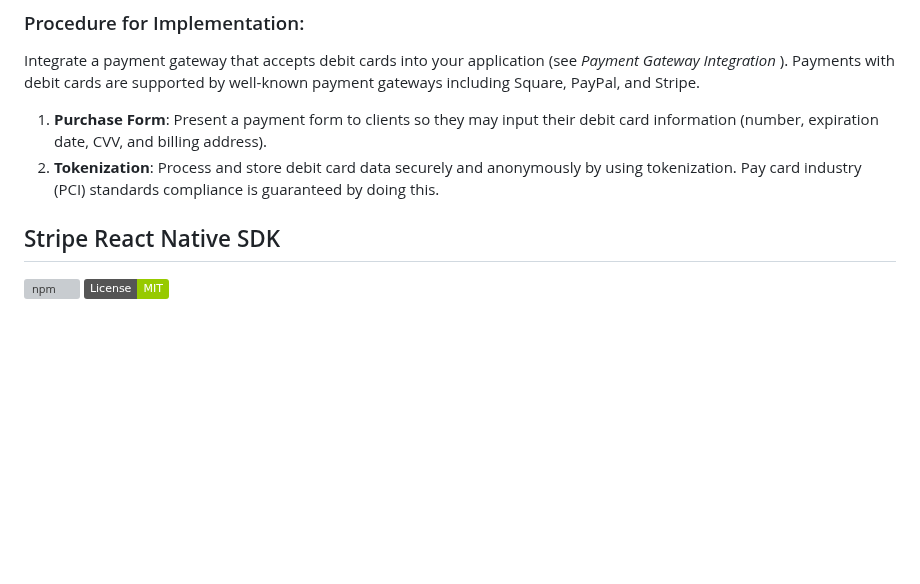
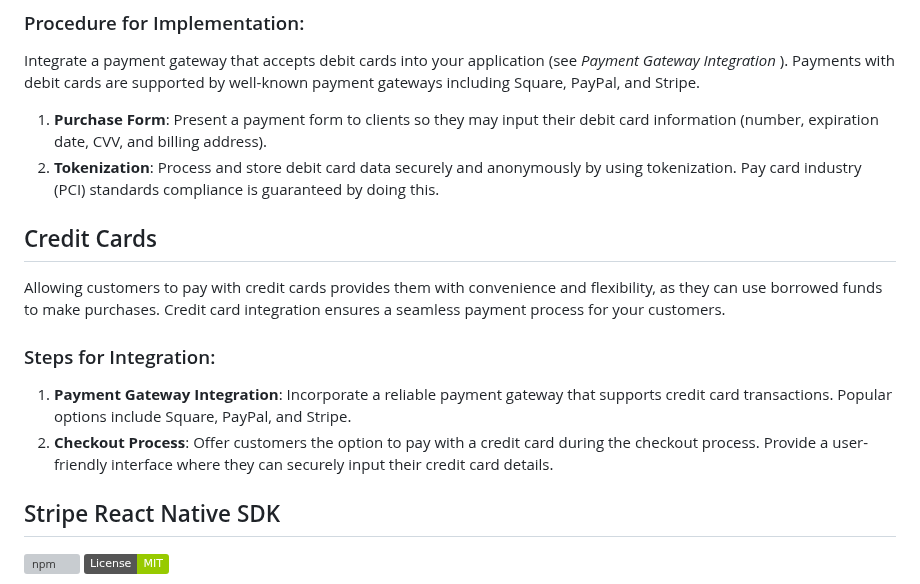
Before and after one commit to Udaykir02/GDP_Group-3, a Markdown page: Payments.md, the part around the change. Drawn GitHub-style; badges without logos; blank space fills up the shorter version; grey boxes are pictures that could not be loaded.

Commit message:
Sai Krishna Koduri - 02/28/2024 - Group 3

```diff
--- a/Payments.md
+++ b/Payments.md
@@ -13,6 +13,13 @@ Integrate a payment gateway that accepts debit cards into your application (see
 
 1. **Purchase Form**: Present a payment form to clients so they may input their debit card information (number, expiration date, CVV, and billing address).
 2. **Tokenization**: Process and store debit card data securely and anonymously by using tokenization. Pay card industry (PCI) standards compliance is guaranteed by doing this.
+
+## Credit Cards
+Allowing customers to pay with credit cards provides them with convenience and flexibility, as they can use borrowed funds to make purchases. Credit card integration ensures a seamless payment process for your customers.
+
+### Steps for Integration:
+1. **Payment Gateway Integration**: Incorporate a reliable payment gateway that supports credit card transactions. Popular options include Square, PayPal, and Stripe.
+2. **Checkout Process**: Offer customers the option to pay with a credit card during the checkout process. Provide a user-friendly interface where they can securely input their credit card details.
 
 ## Stripe React Native SDK
 
```
